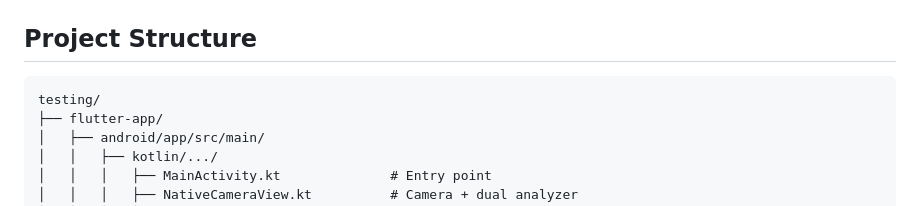
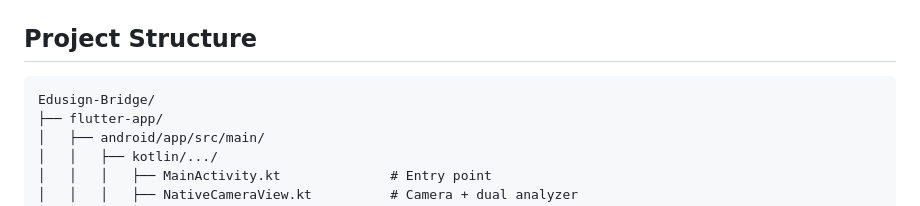
Before and after one commit to AloysiusLimMingZhou/EduSign-Bridge, a Markdown page: README.md, the part around the change. GitHub-like rendering.

Commit message:
Updated Documentation

````diff
--- a/README.md
+++ b/README.md
@@ -152,7 +152,7 @@ Several ASL letters have very similar hand shapes (e.g., C vs X, U vs K, M vs N
 ## Project Structure
 
 ```
-testing/
+Edusign-Bridge/
 ├── flutter-app/
 │   ├── android/app/src/main/
 │   │   ├── kotlin/.../
````
